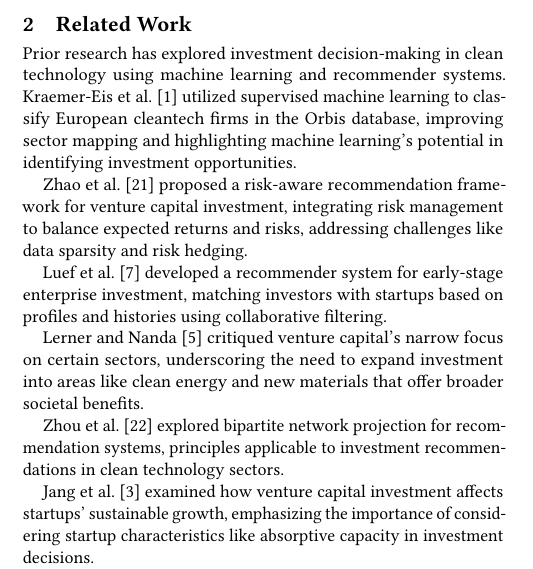
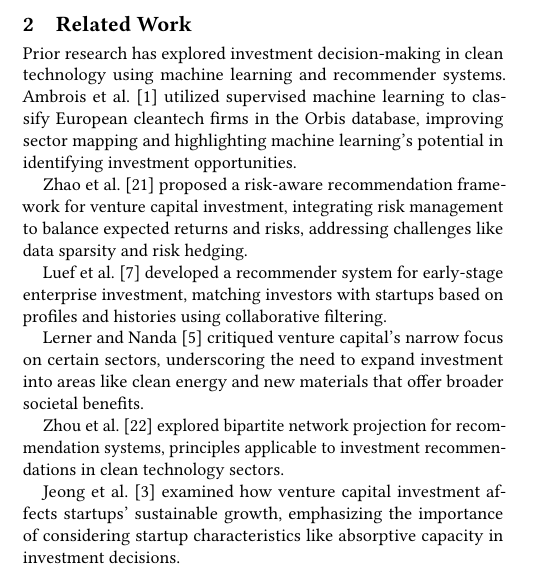
Before and after one commit to ChestnutKurisu/CSE258_A2_FA24, a LaTeX paper (latex-report/sample-sigconf.tex): part of one column of page 1 of 11, cut so that both start at the same text. Compiled offline with pdfLaTeX.

Commit message:
Corrected references to updated citations in related works section

```diff
--- a/latex-report/sample-sigconf.tex
+++ b/latex-report/sample-sigconf.tex
@@ -86,7 +86,7 @@ We evaluate our models using standard metrics and perform an analysis of funding
 
 \section{Related Work}
 
-Prior research has explored investment decision-making in clean technology using machine learning and recommender systems. Kraemer-Eis et al.~\cite{KraemerEisBotsariLangPal2023} utilized supervised machine learning to classify European cleantech firms in the Orbis database, improving sector mapping and highlighting machine learning's potential in identifying investment opportunities.
+Prior research has explored investment decision-making in clean technology using machine learning and recommender systems. Ambrois et al.~\cite{KraemerEisBotsariLangPal2023} utilized supervised machine learning to classify European cleantech firms in the Orbis database, improving sector mapping and highlighting machine learning's potential in identifying investment opportunities.
 
 Zhao et al.~\cite{ZhaoZhangWang2015} proposed a risk-aware recommendation framework for venture capital investment, integrating risk management to balance expected returns and risks, addressing challenges like data sparsity and risk hedging.
 
@@ -96,7 +96,7 @@ Lerner and Nanda~\cite{LernerNanda2020} critiqued venture capital's narrow focus
 
 Zhou et al.~\cite{ZhouRenMedoZhang2007} explored bipartite network projection for recommendation systems, principles applicable to investment recommendations in clean technology sectors.
 
-Jang et al.~\cite{JangLeeYoon2020} examined how venture capital investment affects startups' sustainable growth, emphasizing the importance of considering startup characteristics like absorptive capacity in investment decisions.
+Jeong et al.~\cite{JangLeeYoon2020} examined how venture capital investment affects startups' sustainable growth, emphasizing the importance of considering startup characteristics like absorptive capacity in investment decisions.
 
 Our work differs by integrating macroeconomic, social, and environmental indicators into the investment recommendation process to maximize climate impact and societal well-being. We incorporate diverse features relevant to the clean technology domain and leverage advanced machine learning techniques such as text embeddings~\cite{reimers-2019-sentence-bert}, time-series forecasting with Prophet~\cite{taylor2018forecasting} and LightGBM~\cite{ke2017lightgbm}, and feature engineering.
 
```
